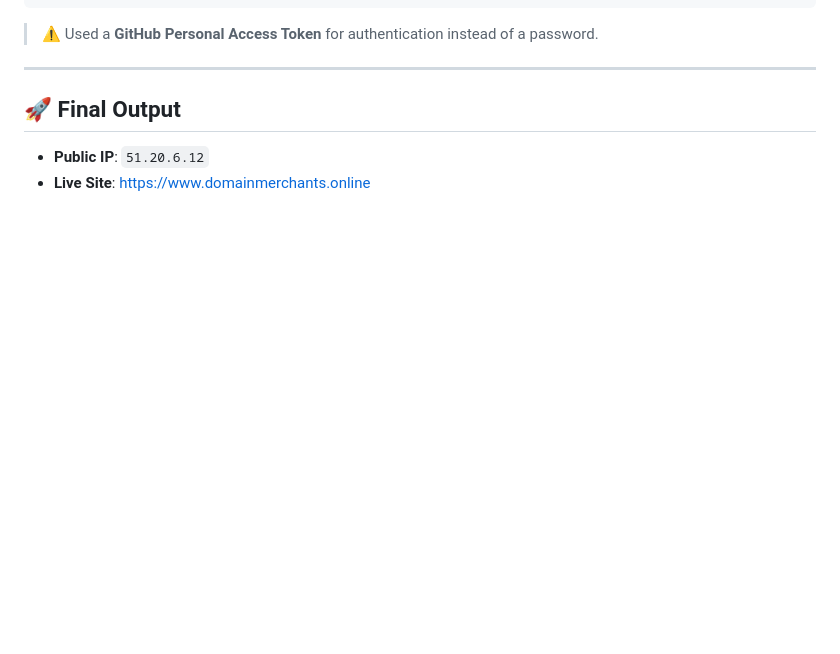
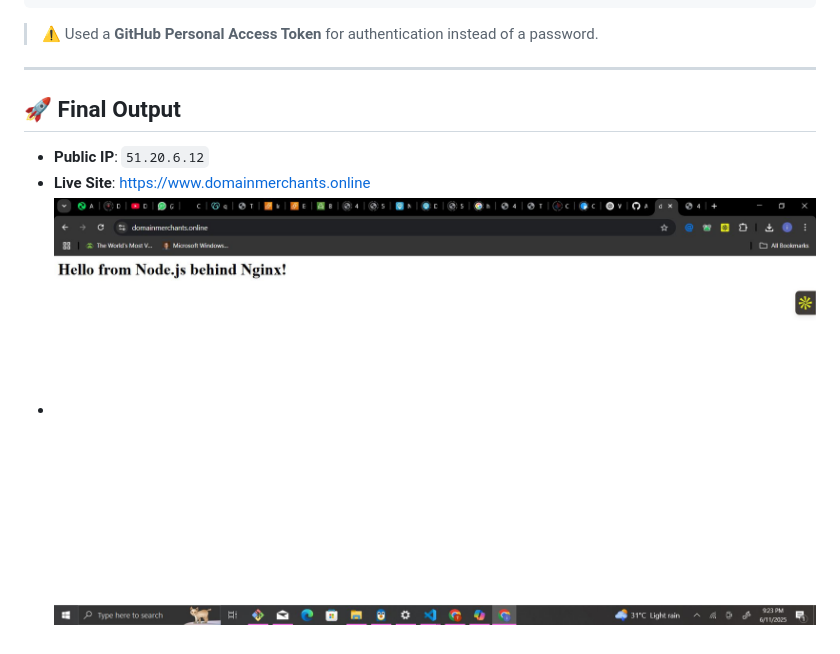
Before and after one commit to Acetace/AltschoolExam2, a Markdown page: README.md, the part around the change. Rendered like a GitHub page; blank space fills up the shorter version.

```diff
--- a/README.md
+++ b/README.md
@@ -173,3 +173,4 @@ git push -u origin main
 
 - **Public IP**: `51.20.6.12`
 - **Live Site**: [https://www.domainmerchants.online](https://www.domainmerchants.online)
+- ![Screenshot](screenshot.jpeg)
```
